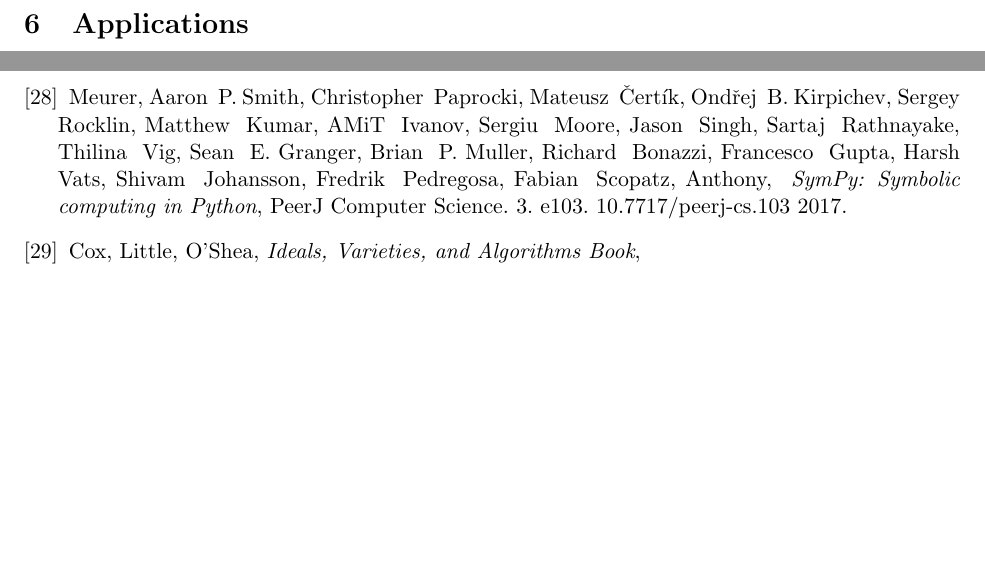
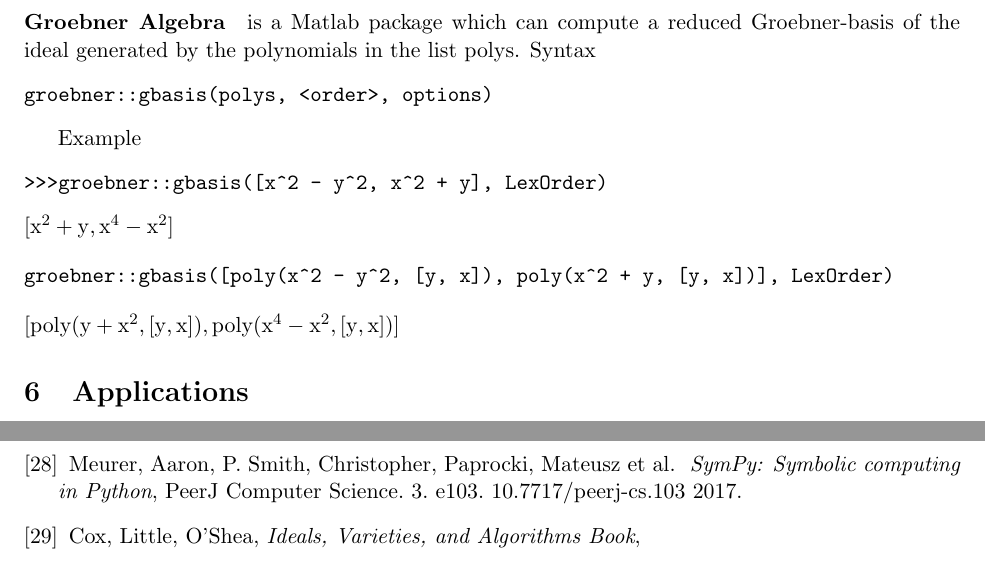
Before and after one commit to mehmetpekmezci/polynomial_systems_solving, a LaTeX paper (latex/mehmet_pekmezci-burak_sener-mustafa_mert_ergin-plynomial_systems_solving.tex): two parts of pages 13 and 16 of 16, joined at a grey line, cut at the place of the change. The pictures show the PDF file latex/mehmet_pekmezci-burak_sener-mustafa_mert_ergin-plynomial_systems_solving.pdf that the author committed with the source.

Commit message:
Groebner Algebra package added (matlab)

```diff
--- a/latex/mehmet_pekmezci-burak_sener-mustafa_mert_ergin-plynomial_systems_solving.tex
+++ b/latex/mehmet_pekmezci-burak_sener-mustafa_mert_ergin-plynomial_systems_solving.tex
@@ -441,6 +441,24 @@ GroebnerBasis([y**3 - 2*y, x**2 - 2*y**2, x*y - 2*y], x, y, domain='ZZ', order='
 GroebnerBasis([y**3 - 2*y, x**2 - 2*y**2, x*y - 2*y], x, y, domain='ZZ', order='grevlex')
 \end{verbatim}
 
+\paragraph{Groebner Algebra}
+is a Matlab package which can compute a reduced Groebner-basis of the ideal generated by the polynomials in the list polys.
+Syntax
+\begin{verbatim}
+groebner::gbasis(polys, <order>, options)
+\end{verbatim}
+
+Examples
+\begin{verbatim}
+>>>groebner::gbasis([x^2 - y^2, x^2 + y], LexOrder)
+\end{verbatim}
+$\mathrm{[x^2+y, x^4-x^2]}$
+
+\begin{verbatim}
+groebner::gbasis([poly(x^2 - y^2, [y, x]), poly(x^2 + y, [y, x])], LexOrder)
+\end{verbatim}
+$\mathrm{[poly(y + x^2, [y,x]), poly(x^4 - x^2, [y,x])]}$
+
 \section{Applications}
 Systems of polynomial equations show up in many applications areas such as robotics (kinematics,motion planning, collision detection, etc.), computer vision (object modeling, surface fitting,recognition, etc.), graphics, geometric modeling (curve and surface intersections), computer-aided design, mechanical design, and chemical equilibrium systems. \cite{yanbinjiaArticle}
 \subsection{Robotics}
@@ -630,7 +648,7 @@ Varieties and Ideals (mixture of the geometry and algebra) not only used to solv
   \textit{ M4GB: An Efficient Gröbner-Basis Algorithm},
    ISSAC 2017.
 \bibitem{sympyarticle}
-  Meurer, Aaron & P. Smith, Christopher & Paprocki, Mateusz & Čertík, Ondřej & B. Kirpichev, Sergey & Rocklin, Matthew & Kumar, AMiT & Ivanov, Sergiu & Moore, Jason & Singh, Sartaj & Rathnayake, Thilina & Vig, Sean & E. Granger, Brian & P. Muller, Richard & Bonazzi, Francesco & Gupta, Harsh & Vats, Shivam & Johansson, Fredrik & Pedregosa, Fabian & Scopatz, Anthony,
+  Meurer, Aaron, P. Smith, Christopher, Paprocki, Mateusz et al.
    \textit{ SymPy: Symbolic computing in Python},
     PeerJ Computer Science. 3. e103. 10.7717/peerj-cs.103 2017.
 \bibitem{coxLittleOshea}
```
Also changed, not shown: latex/images/gbasis-matlab-1.png (added), latex/mehmet_pekmezci-burak_sener-mustafa_mert_ergin-plynomial_systems_solving.pdf, 4 other files.
